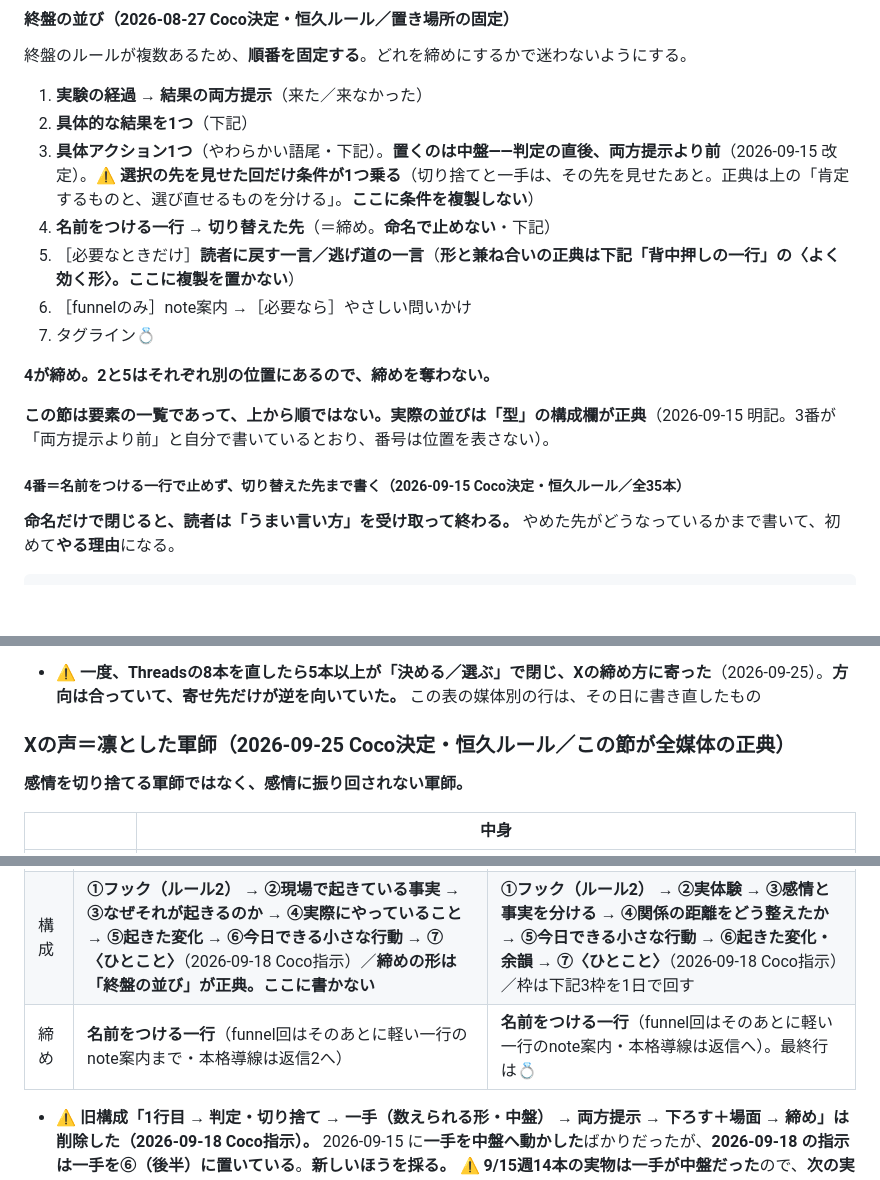
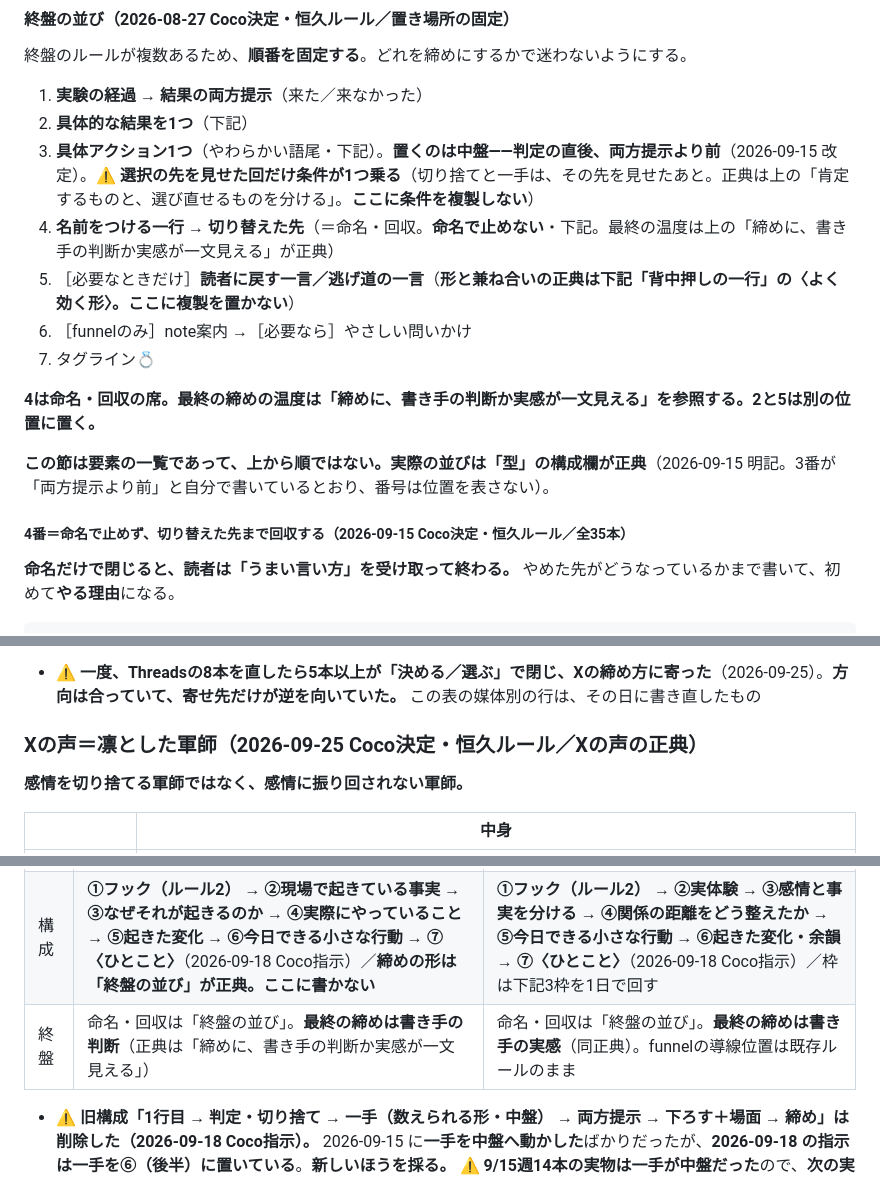
Before and after one commit to Coco930118/weekly, a Markdown page: rules/posts.md, 3 parts joined by grey strips. Rendered like a GitHub page; blank space fills up the shorter version.

Commit message:
Remove stale closing canon overlap

```diff
--- a/rules/posts.md
+++ b/rules/posts.md
@@ -401,16 +401,16 @@
 1. **実験の経過 → 結果の両方提示**（来た／来なかった）
 2. **具体的な結果を1つ**（下記）
 3. **具体アクション1つ**（やわらかい語尾・下記）。**置くのは中盤——判定の直後、両方提示より前**（2026-09-15 改定）。⚠️ **選択の先を見せた回だけ条件が1つ乗る**（切り捨てと一手は、その先を見せたあと。正典は上の「肯定するものと、選び直せるものを分ける」。**ここに条件を複製しない**）
-4. **名前をつける一行 → 切り替えた先**（＝締め。**命名で止めない**・下記）
+4. **名前をつける一行 → 切り替えた先**（＝命名・回収。**命名で止めない**・下記。最終の温度は上の「締めに、書き手の判断か実感が一文見える」が正典）
 5. ［必要なときだけ］**読者に戻す一言／逃げ道の一言**（**形と兼ね合いの正典は下記「背中押しの一行」の〈よく効く形〉。ここに複製を置かない**）
 6. ［funnelのみ］note案内 →［必要なら］やさしい問いかけ
 7. タグライン💍
 
-**4が締め。2と5はそれぞれ別の位置にあるので、締めを奪わない。**
+**4は命名・回収の席。最終の締めの温度は「締めに、書き手の判断か実感が一文見える」を参照する。2と5は別の位置に置く。**
 
 **この節は要素の一覧であって、上から順ではない。実際の並びは「型」の構成欄が正典**（2026-09-15 明記。3番が「両方提示より前」と自分で書いているとおり、番号は位置を表さない）。
 
-##### 4番＝名前をつける一行で止めず、切り替えた先まで書く（2026-09-15 Coco決定・恒久ルール／全35本）
+##### 4番＝命名で止めず、切り替えた先まで回収する（2026-09-15 Coco決定・恒久ルール／全35本）
 
 **命名だけで閉じると、読者は「うまい言い方」を受け取って終わる。** やめた先がどうなっているかまで書いて、初めて**やる理由**になる。
 
@@ -877,7 +877,7 @@
 - **実測（2026-09-25）**：X＝凛11／冷徹寄り6／配慮で閉じた1／導線5。Threads＝慈愛22／慰め寄り8／導線5／配信済み2。**Threadsの慰め寄りは9/22週に6本、9/29週に2本**
 - ⚠️ **一度、Threadsの8本を直したら5本以上が「決める／選ぶ」で閉じ、Xの締め方に寄った**（2026-09-25）。**方向は合っていて、寄せ先だけが逆を向いていた。** この表の媒体別の行は、その日に書き直したもの
 
-### Xの声＝凛とした軍師（2026-09-25 Coco決定・恒久ルール／**この節が全媒体の正典**）
+### Xの声＝凛とした軍師（2026-09-25 Coco決定・恒久ルール／**Xの声の正典**）
 
 **感情を切り捨てる軍師ではなく、感情に振り回されない軍師。**
 
@@ -909,7 +909,7 @@
 |---|---|---|
 | 答え方 | **判定先出し**（型②）——判定を先に置く。**前置きの額縁（「結論から言うと」「はっきり言うと」）は置かない**（ルール2） | **問いで返す**（型③）答えを読者に返す |
 | 構成 | **①フック（ルール2） → ②現場で起きている事実 → ③なぜそれが起きるのか → ④実際にやっていること → ⑤起きた変化 → ⑥今日できる小さな行動 → ⑦〈ひとこと〉**（2026-09-18 Coco指示）／**締めの形は「終盤の並び」が正典。ここに書かない** | **①フック（ルール2） → ②実体験 → ③感情と事実を分ける → ④関係の距離をどう整えたか → ⑤今日できる小さな行動 → ⑥起きた変化・余韻 → ⑦〈ひとこと〉**（2026-09-18 Coco指示）／枠は下記3枠を1日で回す |
-| 締め | **名前をつける一行**（funnel回はそのあとに軽い一行のnote案内まで・本格導線は返信2へ） | **名前をつける一行**（funnel回はそのあとに軽い一行のnote案内・本格導線は返信へ）。最終行は💍 |
+| 終盤 | 命名・回収は「終盤の並び」。**最終の締めは書き手の判断**（正典は「締めに、書き手の判断か実感が一文見える」） | 命名・回収は「終盤の並び」。**最終の締めは書き手の実感**（同正典）。funnelの導線位置は既存ルールのまま |
 
 - ⚠️ **旧構成「1行目 → 判定・切り捨て → 一手（数えられる形・中盤） → 両方提示 → 下ろす＋場面 → 締め」は削除した（2026-09-18 Coco指示）。** 2026-09-15 に**一手を中盤へ動かした**ばかりだったが、**2026-09-18 の指示は一手を⑥（後半）に置いている**。**新しいほうを採る。** ⚠️ **9/15週14本の実物は一手が中盤だった**ので、**次の実物がどちらになるかは見る**
 - ⚠️ **Cocoの原文③は「なぜそれが起きるのかという構造」だった。**「構造」は下の「抽象語を使わない」の禁止語なので、**「なぜそれが起きるのか」に置いた**
```
Also changed, not shown: other parts of rules/posts.md (+1 -1 lines).
